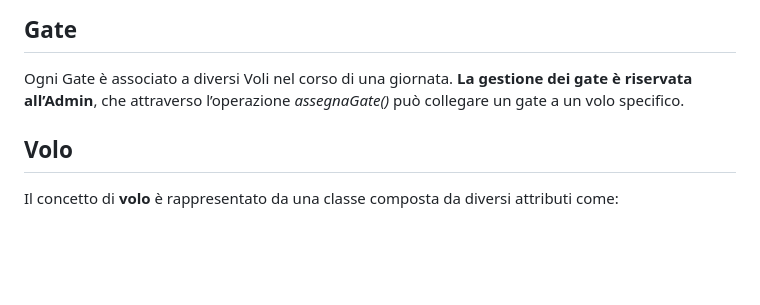
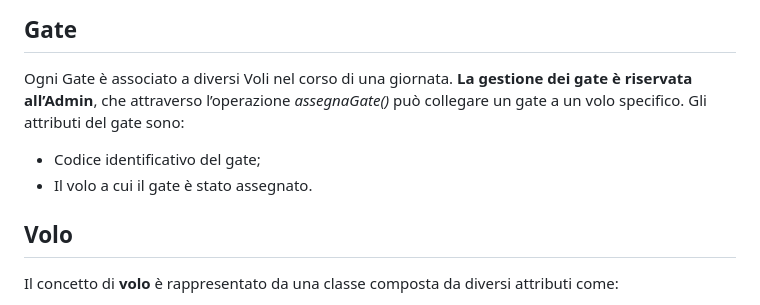
Before and after one commit to TeamProjectAereoporto/Aeroporto, a Markdown page: documentazione/primoHomework/documentazionePrimoHomework.md, the part around the change. Rendered like a GitHub page; blank space fills up the shorter version.

Commit message:
Merge remote-tracking branch 'origin/master'

```diff
--- a/documentazione/primoHomework/documentazionePrimoHomework.md
+++ b/documentazione/primoHomework/documentazionePrimoHomework.md
@@ -56,7 +56,9 @@ e effettuare un checkIn, senza passeggero o senza prenotazione(biglietto valido)
 
 ## Gate
 Ogni Gate è associato a diversi Voli nel corso di una giornata. **La gestione dei gate è riservata all’Admin**, che attraverso l’operazione _assegnaGate()_ può collegare un gate a un volo specifico.
-
+Gli attributi del gate sono:
+* Codice identificativo del gate;
+* Il volo a cui il gate è stato assegnato.
 ## Volo
 Il concetto di **volo** è rappresentato da una classe composta da diversi attributi come:
 * **codice univoco**: necessario ad identificare il volo;
```
